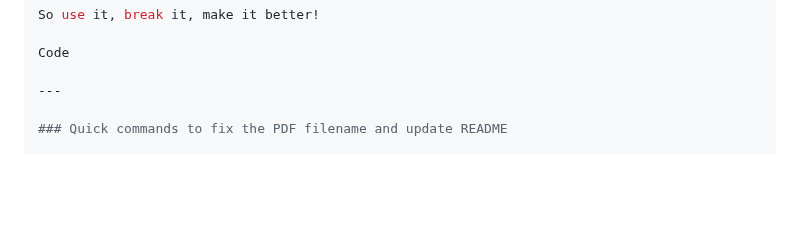
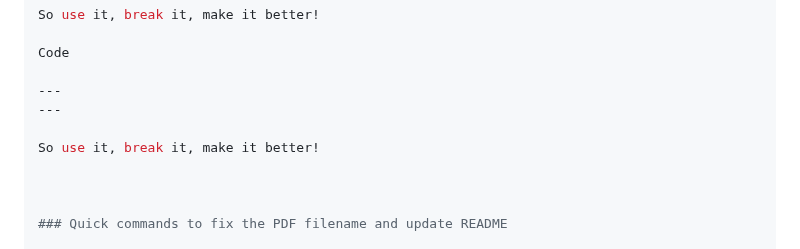
Before and after one commit to GeometricCosmo/gb-leakage-cmb, a Markdown page: README.md, the part around the change. GitHub-like rendering; blank space fills up the shorter version.

```diff
--- a/README.md
+++ b/README.md
@@ -135,6 +135,11 @@ So use it, break it, make it better!
 Code
 
 ---
+---
+
+So use it, break it, make it better!
+
+
 
 ### Quick commands to fix the PDF filename and update README
 
```
